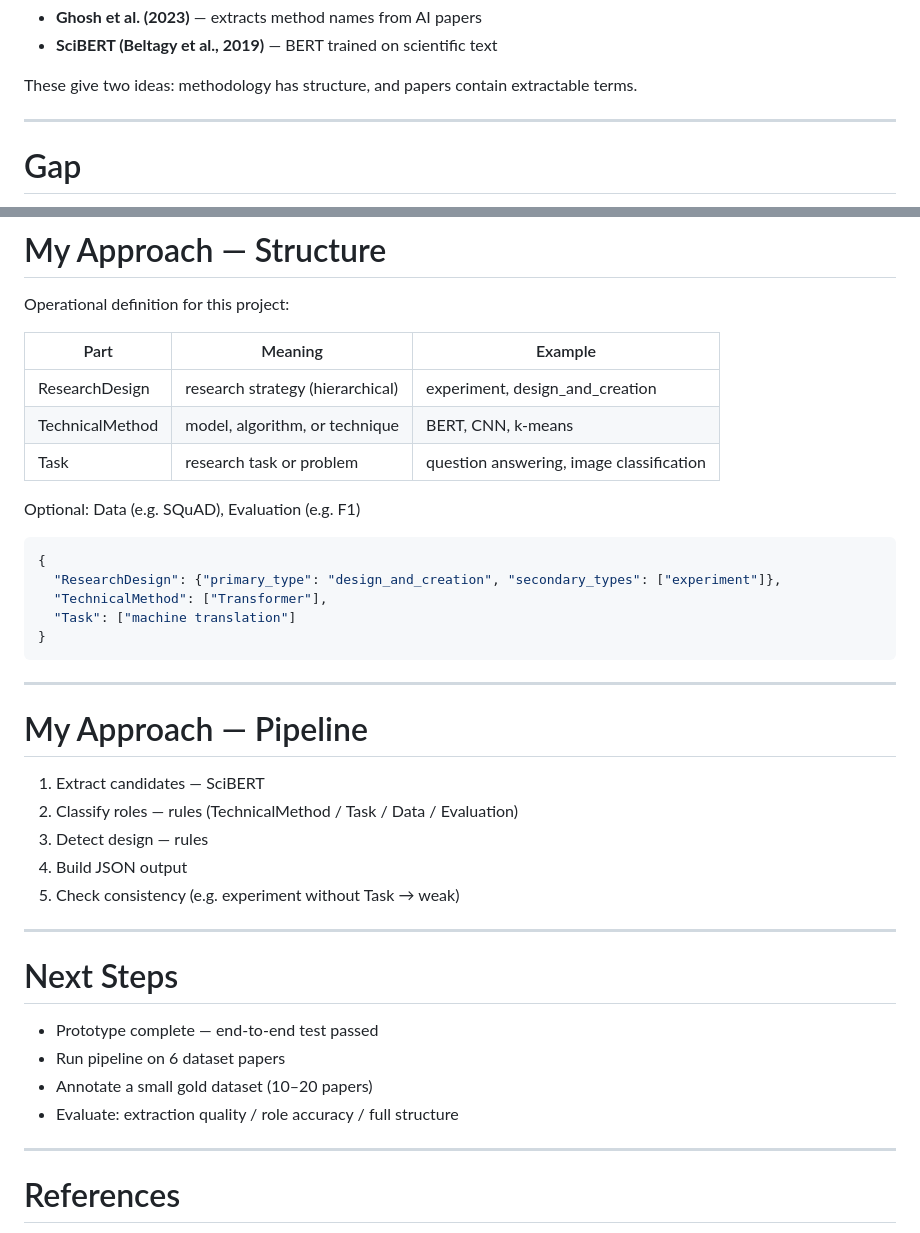
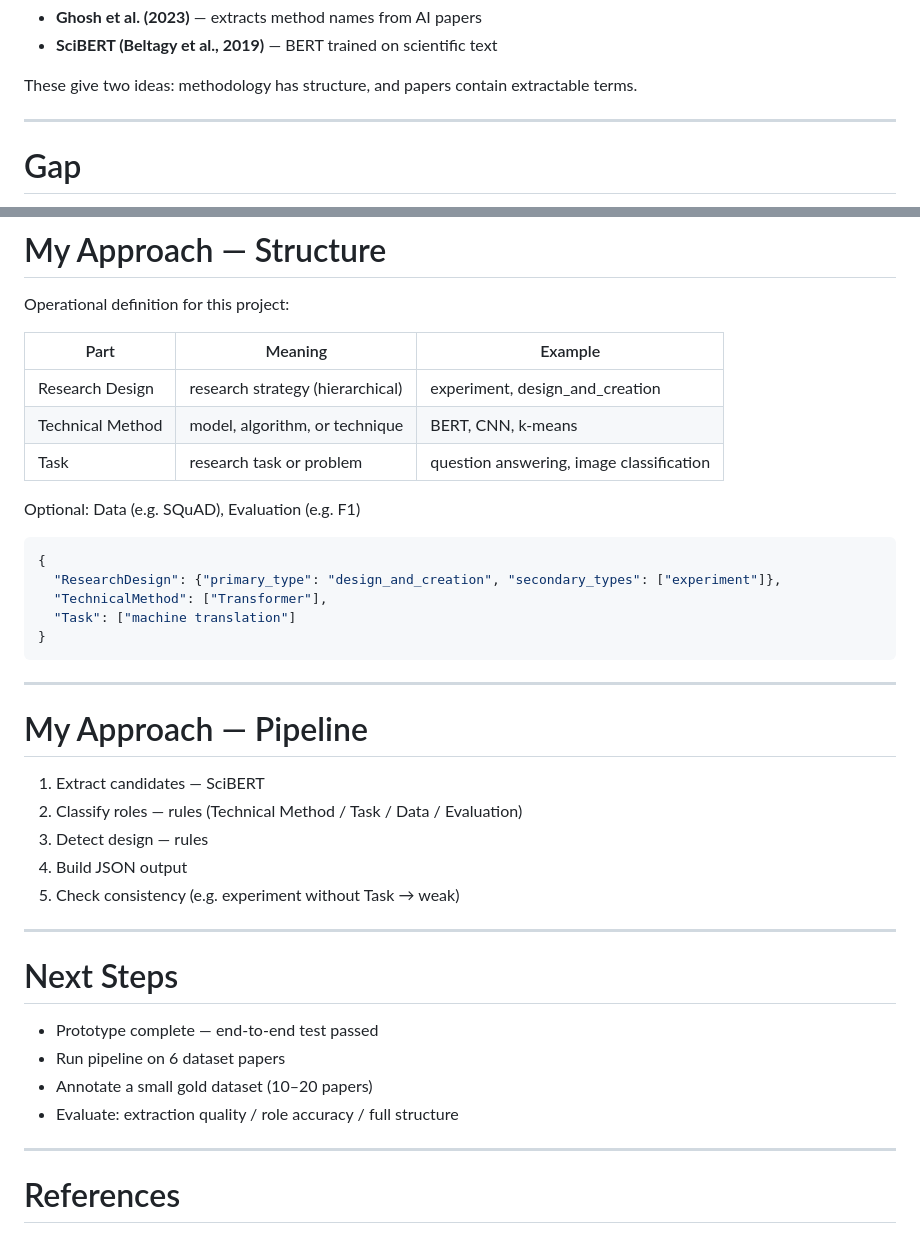
Before and after one commit to sanemat/uol-fp, a Markdown page: pitch.md, 2 parts joined by grey strips. GitHub-like rendering.

Commit message:
Fix formatting of terms in pitch.md

```diff
--- a/pitch.md
+++ b/pitch.md
@@ -50,7 +50,7 @@ Some previous work defines methodology well.
 Oates gives six research strategies for computing.
 Osborne and Motta build a Computer Science Ontology.
 Other work extracts information from paper text.
-Ghosh et al. extract method names from AI papers.
+Ghosh's group extracts method names from AI papers.
 SciBERT is a useful model for scientific text.
 These give us two useful ideas.
 First, methodology has structure — it is not just one label.
@@ -85,8 +85,8 @@ Operational definition for this project:
 
 | Part             | Meaning                          | Example                                  |
 | ---------------- | -------------------------------- | ---------------------------------------- |
-| ResearchDesign   | research strategy (hierarchical) | experiment, design_and_creation          |
-| TechnicalMethod  | model, algorithm, or technique   | BERT, CNN, k-means                       |
+| Research Design   | research strategy (hierarchical) | experiment, design_and_creation          |
+| Technical Method  | model, algorithm, or technique   | BERT, CNN, k-means                       |
 | Task             | research task or problem         | question answering, image classification |
 
 Optional: Data (e.g. SQuAD), Evaluation (e.g. F1)
@@ -101,8 +101,8 @@ Optional: Data (e.g. SQuAD), Evaluation (e.g. F1)
 
 <!--
 My approach defines methodology as three main parts.
-ResearchDesign is the overall research strategy, such as experiment or design_and_creation.
-TechnicalMethod is the model or algorithm, such as BERT or CNN.
+Research Design is the overall research strategy, such as experiment or design_and_creation.
+Technical Method is the model or algorithm, such as BERT or CNN.
 Task is the research problem, such as question answering.
 Data and Evaluation are optional details.
 This is an operational definition. It is for this project, not a full definition of methodology.
@@ -113,7 +113,7 @@ This is an operational definition. It is for this project, not a full definition
 # My Approach — Pipeline
 
 1. Extract candidates — SciBERT
-2. Classify roles — rules (TechnicalMethod / Task / Data / Evaluation)
+2. Classify roles — rules (Technical Method / Task / Data / Evaluation)
 3. Detect design — rules
 4. Build JSON output
 5. Check consistency (e.g. experiment without Task → weak)
@@ -121,7 +121,7 @@ This is an operational definition. It is for this project, not a full definition
 <!--
 The pipeline has five steps.
 First, extract candidate terms using SciBERT.
-Second, classify each term into a role: TechnicalMethod, Task, Data, or Evaluation.
+Second, classify each term into a role: Technical Method, Task, Data, or Evaluation.
 Third, detect the research design using rules.
 Fourth, build a JSON output.
 Fifth, apply simple consistency checks.
@@ -141,7 +141,7 @@ For example, an experiment paper without a Task is weak.
 The prototype is complete and the end-to-end test has passed.
 Next, run the pipeline on all six dataset papers.
 Then annotate a small gold dataset of ten to twenty papers.
-The main labels are ResearchDesign, TechnicalMethod, and Task.
+The main labels are Research Design, Technical Method, and Task.
 Data and Evaluation are optional.
 Finally, evaluate the system at three levels: extraction quality, role accuracy, and full structure.
 -->
```
